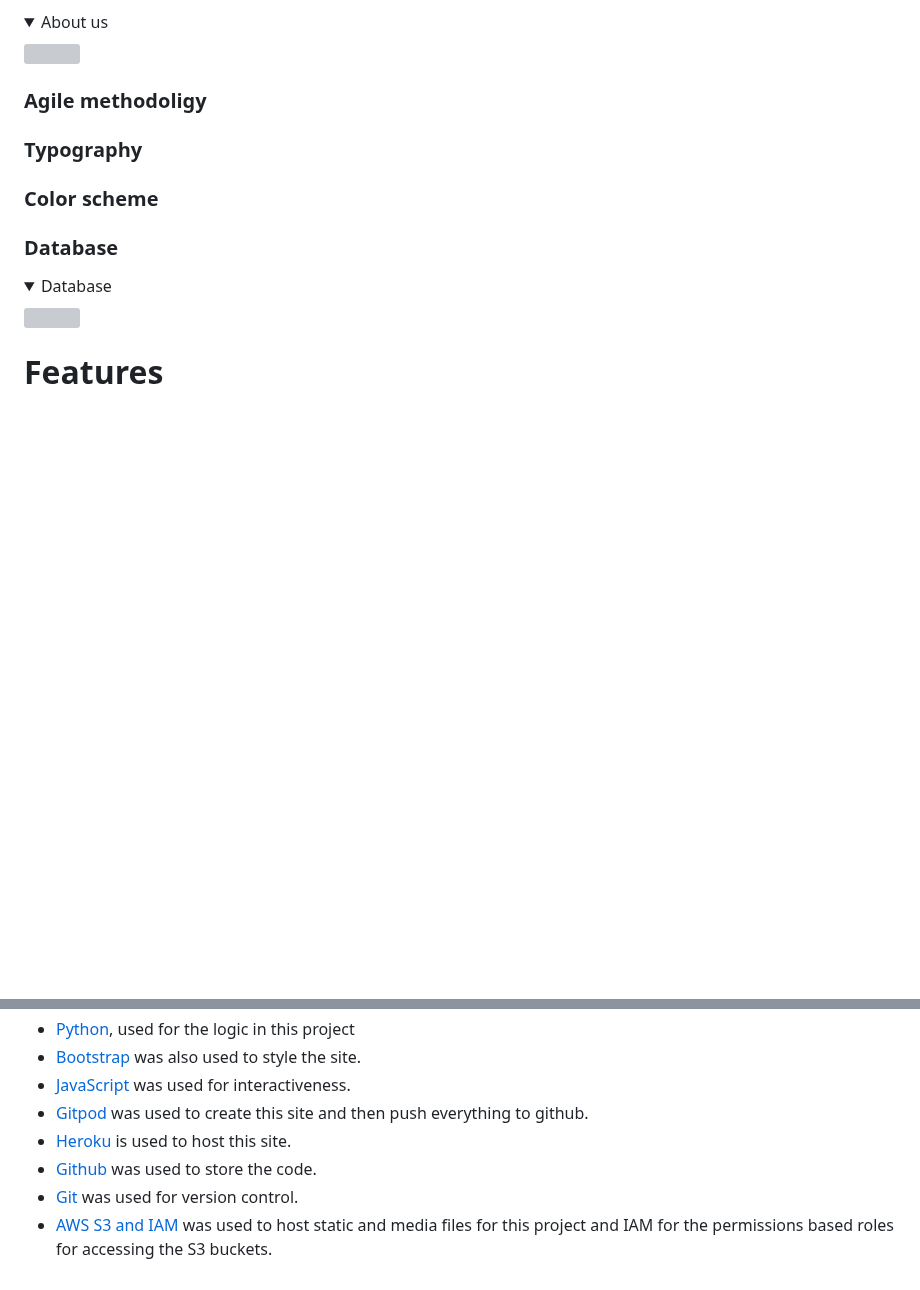
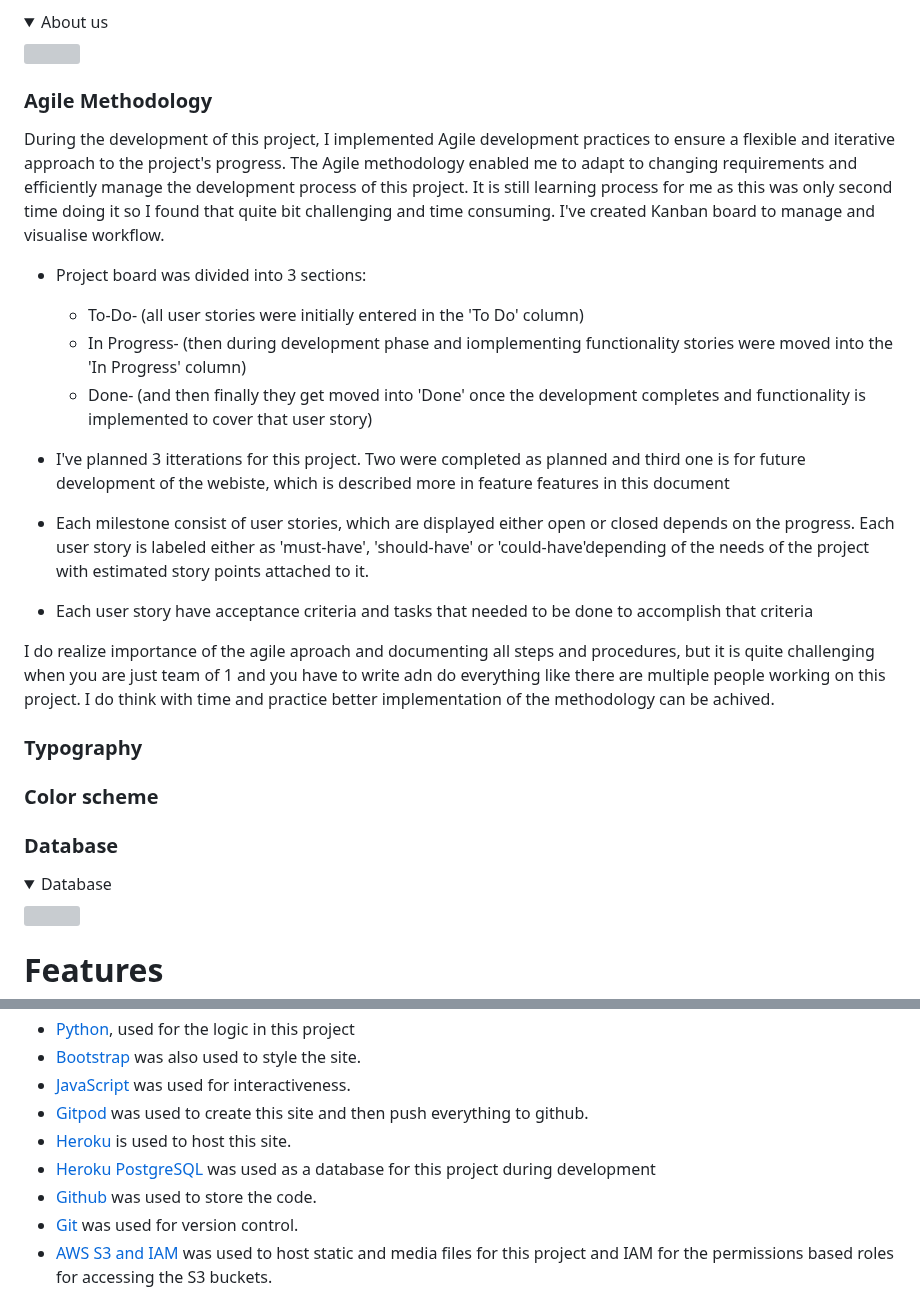
Before and after one commit to tmarkec/row_to_grow, a Markdown page: README.md, 2 parts joined by grey strips. Drawn GitHub-style; folded sections open; blank space fills up the shorter version; grey boxes are pictures that could not be loaded.

Commit message:
add agile methodology section README.md

```diff
--- a/README.md
+++ b/README.md
@@ -153,7 +153,21 @@ Below are the wireframes for the site that I created using balsamiq. As I was de
 <img src="readme_img/wireframes/About-us.png">
 </details>
 
-### Agile methodoligy
+### Agile Methodology
+During the development of this project, I implemented Agile development practices to ensure a flexible and iterative approach to the project's progress. The Agile methodology enabled me to adapt to changing requirements and efficiently manage the development process of this project. It is still learning process for me as this was only second time doing it so I found that quite bit challenging and time consuming. I've created Kanban board to manage and visualise workflow.
+ - Project board was divided into 3 sections:
+   - To-Do- (all user stories were initially entered in the 'To Do' column)
+   - In Progress- (then during development phase and iomplementing functionality stories were moved into the 'In Progress' column)
+   - Done- (and then finally they get moved into 'Done' once the development completes and functionality is implemented to cover that user story)
+
+- I've planned 3 itterations for this project. Two were completed as planned and third one is for future development of the webiste, which is described more in feature features in this document
+
+- Each milestone consist of user stories, which are displayed either open or closed depends on the progress. Each user story is labeled either as 'must-have', 'should-have' or 'could-have'depending of the needs of the project with estimated story points attached to it.
+
+- Each user story have acceptance criteria and tasks that needed to be done to accomplish that criteria
+
+I do realize importance of the agile aproach and documenting all steps and procedures, but it is quite challenging when you are just team of 1 and you have to write adn do everything like there are multiple people working on this project. I do think with time and practice better implementation of the methodology can be achived.
+
 
 ### Typography
 
@@ -180,6 +194,7 @@ Below are the wireframes for the site that I created using balsamiq. As I was de
 - [JavaScript](https://en.wikipedia.org/wiki/JavaScript) was used for interactiveness.
 - [Gitpod](https://www.gitpod.io/about) was used to create this site and then push everything to github.
 - [Heroku](https://en.wikipedia.org/wiki/Heroku) is used to host this site.
+- [Heroku PostgreSQL](https://en.wikipedia.org/wiki/Heroku) was used as a database for this project during development
 - [Github](https://en.wikipedia.org/wiki/GitHub) was used to store the code.
 - [Git](https://en.wikipedia.org/wiki/Git) was used for version control.
 - [AWS S3 and IAM](https://eu-north-1.console.aws.amazon.com/) was used to host static and media files for this project and IAM for the permissions based roles for accessing the S3 buckets.
```
